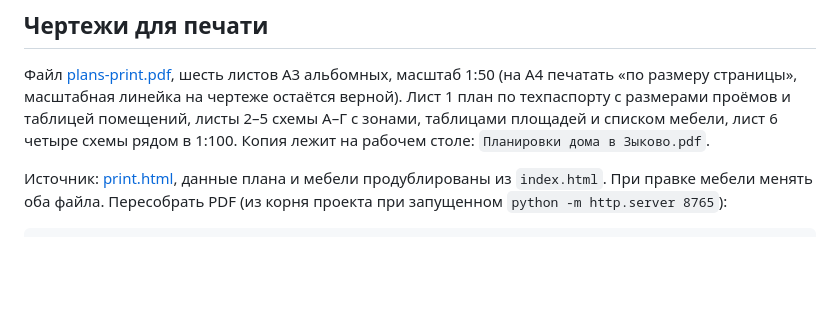
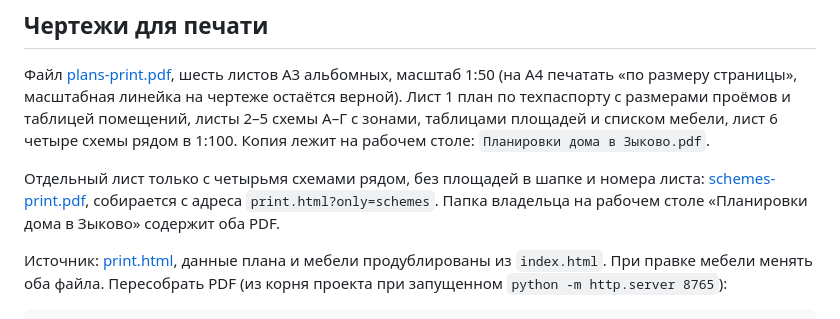
Before and after one commit to buldog012/dom-krasnoyarsk, a Markdown page: design/interior/README.md, the part around the change. GitHub-like rendering; blank space fills up the shorter version.

Commit message:
docs(design): лист «Четыре схемы» в README
Co-Authored-By: Claude Fable 5.1 <noreply@anthropic.com>

````diff
--- a/design/interior/README.md
+++ b/design/interior/README.md
@@ -54,6 +54,8 @@
 
 Файл [plans-print.pdf](plans-print.pdf), шесть листов A3 альбомных, масштаб 1:50 (на A4 печатать «по размеру страницы», масштабная линейка на чертеже остаётся верной). Лист 1 план по техпаспорту с размерами проёмов и таблицей помещений, листы 2–5 схемы А–Г с зонами, таблицами площадей и списком мебели, лист 6 четыре схемы рядом в 1:100. Копия лежит на рабочем столе: `Планировки дома в Зыково.pdf`.
 
+Отдельный лист только с четырьмя схемами рядом, без площадей в шапке и номера листа: [schemes-print.pdf](schemes-print.pdf), собирается с адреса `print.html?only=schemes`. Папка владельца на рабочем столе «Планировки дома в Зыково» содержит оба PDF.
+
 Источник: [print.html](print.html), данные плана и мебели продублированы из `index.html`. При правке мебели менять оба файла. Пересобрать PDF (из корня проекта при запущенном `python -m http.server 8765`):
 
 ```
````
